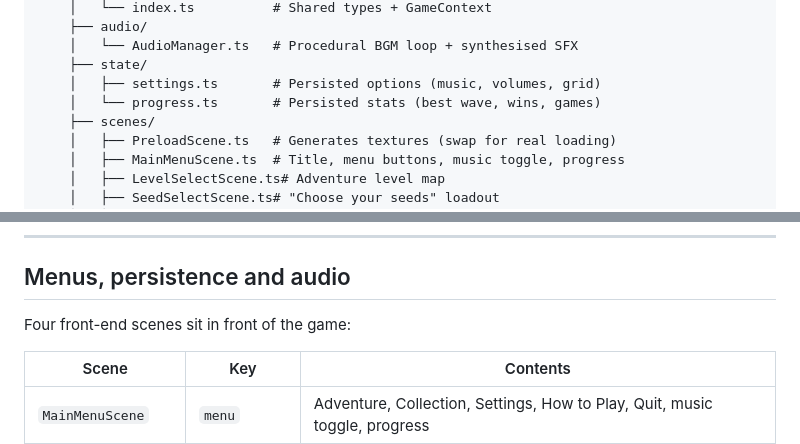
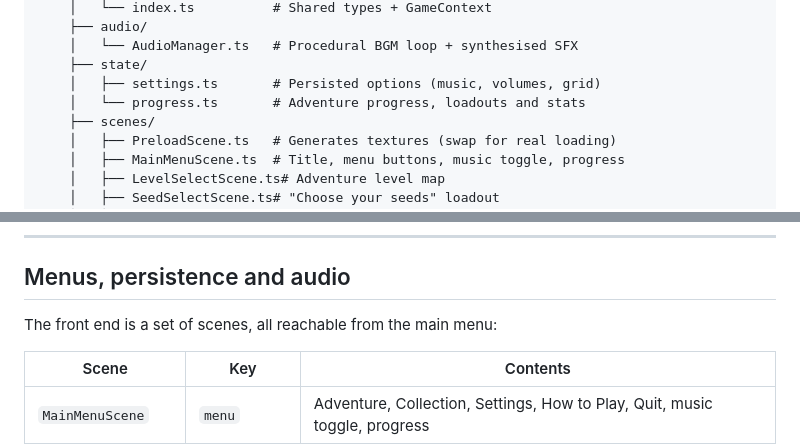
Before and after one commit to Tino1234567/plants-vs-zombies-game, a Markdown page: README.md, 2 parts joined by grey strips. Rendered like a GitHub page.

```diff
--- a/README.md
+++ b/README.md
@@ -147,7 +150,7 @@ plants-vs-zombies/
     │   └── AudioManager.ts   # Procedural BGM loop + synthesised SFX
     ├── state/
     │   ├── settings.ts       # Persisted options (music, volumes, grid)
-    │   └── progress.ts       # Persisted stats (best wave, wins, games)
+    │   └── progress.ts       # Adventure progress, loadouts and stats
     ├── scenes/
     │   ├── PreloadScene.ts   # Generates textures (swap for real loading)
     │   ├── MainMenuScene.ts  # Title, menu buttons, music toggle, progress
@@ -213,7 +216,7 @@ plants-vs-zombies/
 
 ## Menus, persistence and audio
 
-Four front-end scenes sit in front of the game:
+The front end is a set of scenes, all reachable from the main menu:
 
 | Scene | Key | Contents |
 | --- | --- | --- |
```
Also changed, not shown: other parts of README.md (+29 -19 lines).
